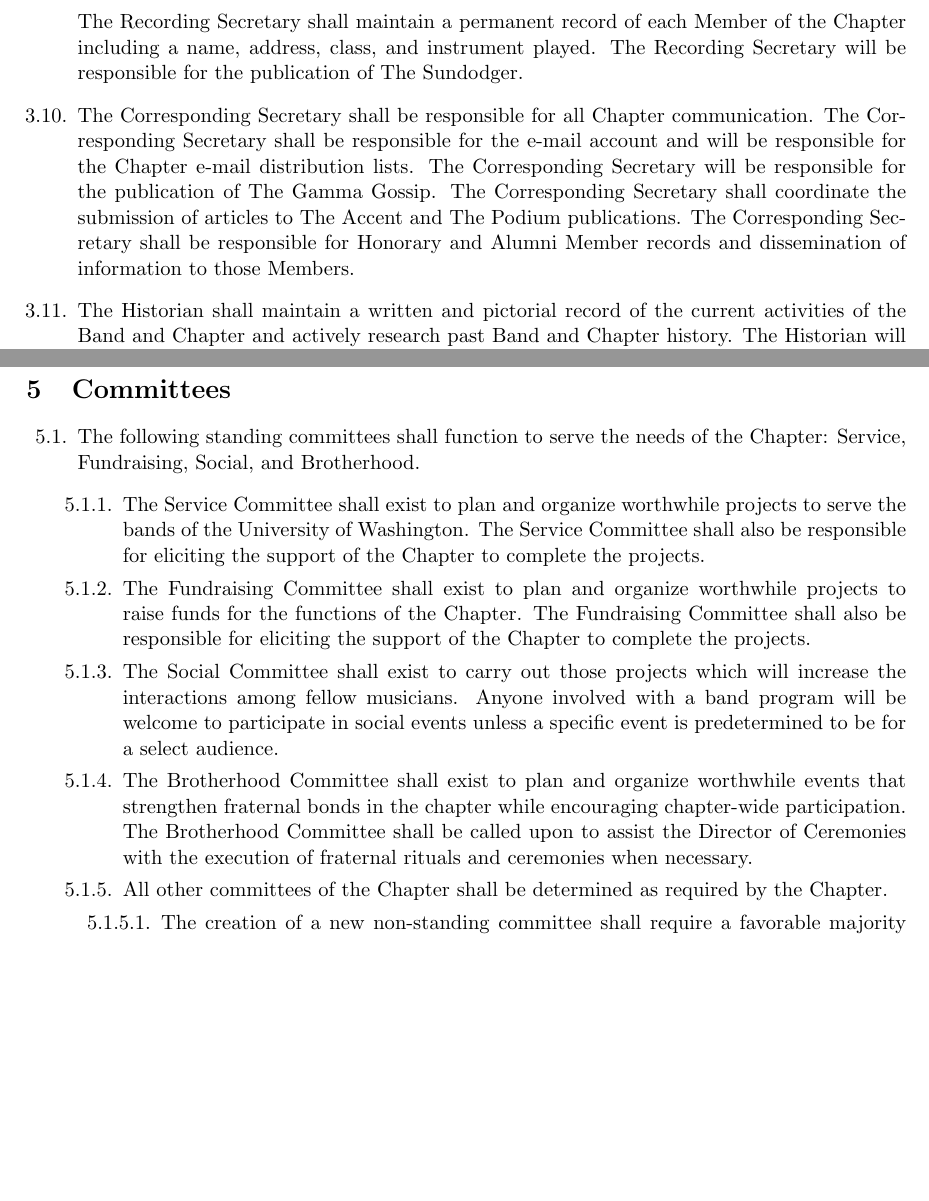
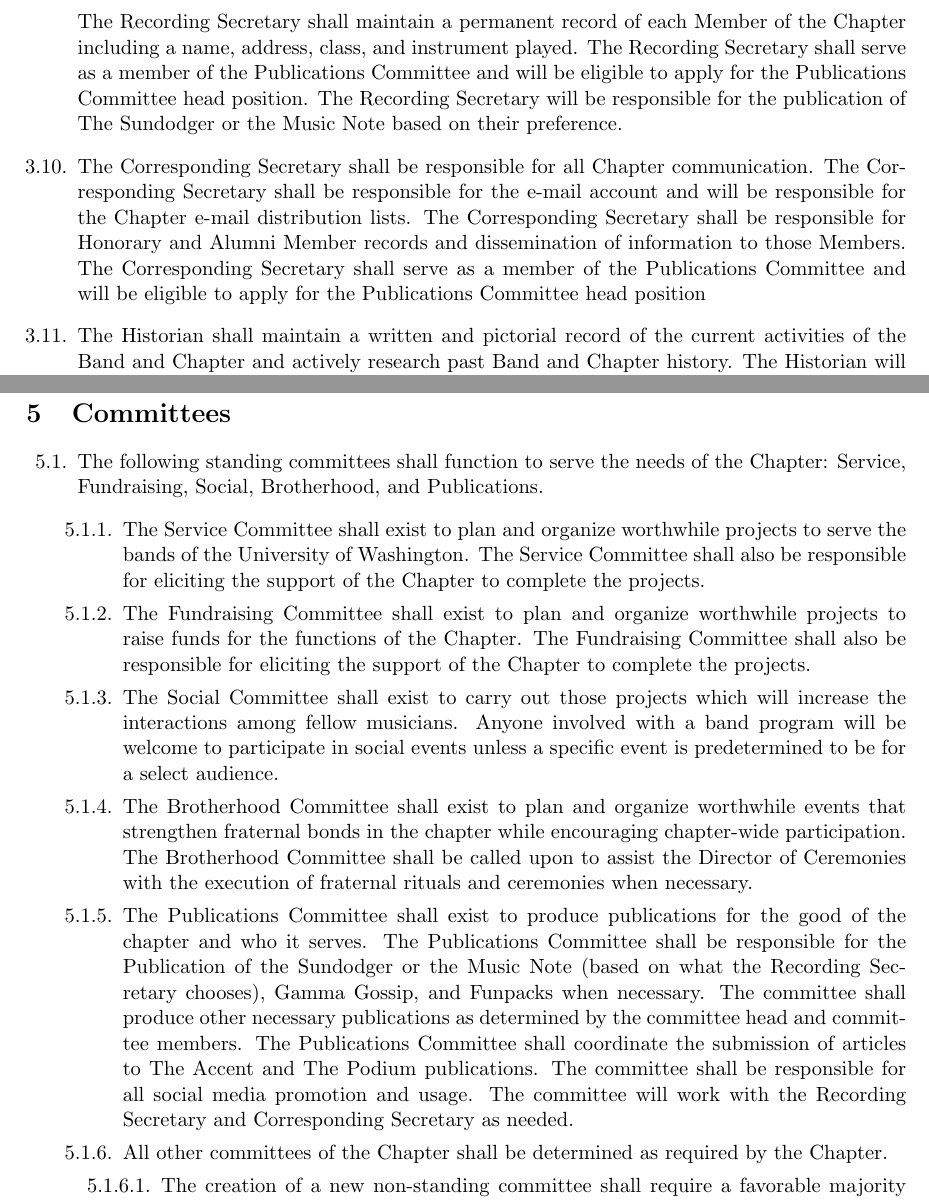
Before and after one commit to ClintElliotMalcolm/kkpsi, a LaTeX document (Constitution.tex): two parts of pages 4 and 6 of 8, joined at a grey line, cut so that both start at the same text, the shorter picture padded with empty space. Compiled offline with pdfLaTeX.

Commit message:
initial becca draft

```diff
--- a/Constitution.tex
+++ b/Constitution.tex
@@ -112,13 +112,13 @@ Be it known that Kappa Kappa Psi, National Honorary Fraternity for College band
     The Recording Secretary shall be responsible for making sure each Member has access to a copy of meeting minutes before the next meeting.
     The Recording Secretary will be responsible for taking notes of the Executive Council meetings and making them available to Executive Council Members.
     The Recording Secretary shall maintain a permanent record of each Member of the Chapter including a name, address, class, and instrument played.
-    The Recording Secretary will be responsible for the publication of The Sundodger.
+    The Recording Secretary shall serve as a member of the Publications Committee and will be eligible to apply for the Publications Committee head position.
+    The Recording Secretary will be responsible for the publication of The Sundodger or the Music Note based on their preference.
   \item
     The Corresponding Secretary shall be responsible for all Chapter communication.
     The Corresponding Secretary shall be responsible for the e-mail account and will be responsible for the Chapter e-mail distribution lists.
-    The Corresponding Secretary will be responsible for the publication of The Gamma Gossip.
-    The Corresponding Secretary shall coordinate the submission of articles to The Accent and The Podium publications.
     The Corresponding Secretary shall be responsible for Honorary and Alumni Member records and dissemination of information to those Members.
+    The Corresponding Secretary shall serve as a member of the Publications Committee and will be eligible to apply for the Publications Committee head position
   \item
     The Historian shall maintain a written and pictorial record of the current activities of the Band and Chapter and actively research past Band and Chapter history.
     The Historian will be responsible for the coordination of the chapter display and scrapbook for District and National Conventions.
@@ -197,7 +197,7 @@ Be it known that Kappa Kappa Psi, National Honorary Fraternity for College band
 \section{Committees}
 \begin{legal}
   \item
-    The following standing committees shall function to serve the needs of the Chapter: Service, Fundraising, Social, and Brotherhood.
+    The following standing committees shall function to serve the needs of the Chapter: Service, Fundraising, Social, Brotherhood, and Publications.
     \begin{legal}
       \item
         The Service Committee shall exist to plan and organize worthwhile projects to serve the bands of the University of Washington.
@@ -211,6 +211,13 @@ Be it known that Kappa Kappa Psi, National Honorary Fraternity for College band
       \item
         The Brotherhood Committee shall exist to plan and organize worthwhile events that strengthen fraternal bonds in the chapter while encouraging chapter-wide participation.
         The Brotherhood Committee shall be called upon to assist the Director of Ceremonies with the execution of fraternal rituals and ceremonies when necessary.
+      \item
+        The Publications Committee shall exist to produce publications for the good of the chapter and who it serves.
+        The Publications Committee shall be responsible for the Publication of the Sundodger or the Music Note (based on what the Recording Secretary chooses), Gamma Gossip, and Funpacks when necessary.
+        The committee shall produce other necessary publications as determined by the committee head and committee members.
+        The Publications Committee shall coordinate the submission of articles to The Accent and The Podium publications.
+        The committee shall be responsible for all social media promotion and usage.
+        The committee will work with the Recording Secretary and Corresponding Secretary as needed.
       \item
         All other committees of the Chapter shall be determined as required by the Chapter.
         \begin{legal}
```
Also changed, not shown: Constitution.pdf, 2 other files.
